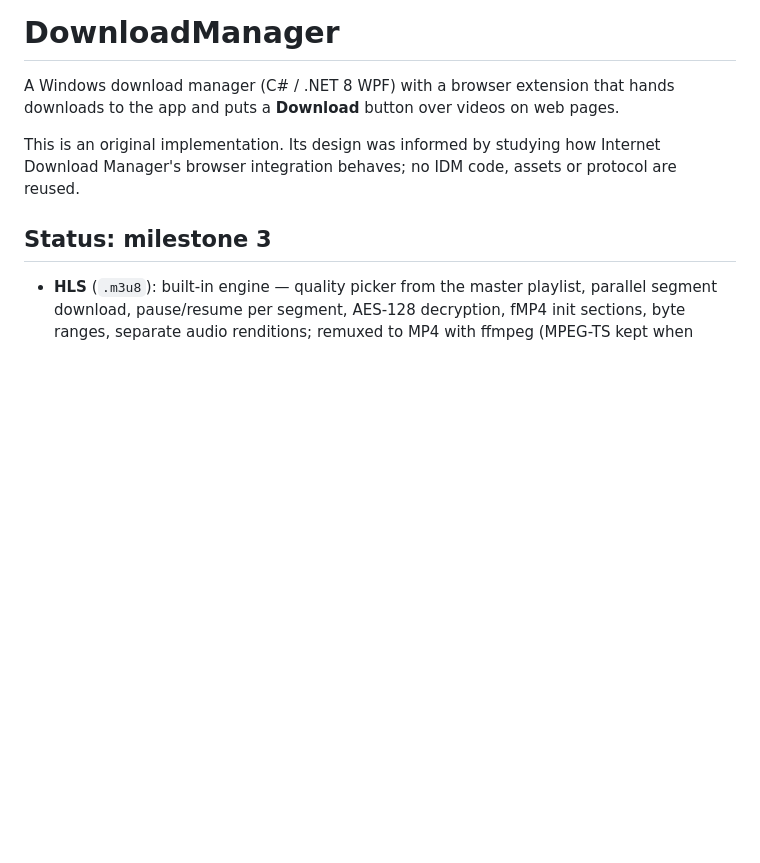
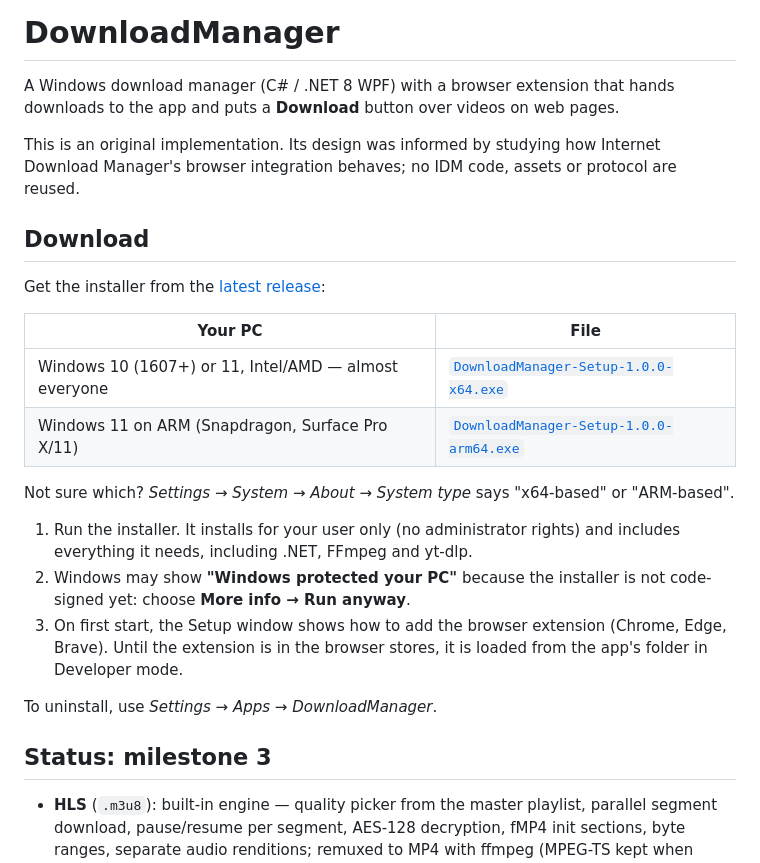
Before and after one commit to Mudassirdbs/download-manager, a Markdown page: README.md, the part around the change. GitHub-like rendering; blank space fills up the shorter version.

Commit message:
docs: add Download section for the v1.0.0 installers

```diff
--- a/README.md
+++ b/README.md
@@ -5,6 +5,26 @@ app and puts a **Download** button over videos on web pages.
 
 This is an original implementation. Its design was informed by studying how Internet Download
 Manager's browser integration behaves; no IDM code, assets or protocol are reused.
+
+## Download
+
+Get the installer from the [latest release](https://github.com/Mudassirdbs/download-manager/releases/latest):
+
+| Your PC | File |
+|---|---|
+| Windows 10 (1607+) or 11, Intel/AMD — almost everyone | [`DownloadManager-Setup-1.0.0-x64.exe`](https://github.com/Mudassirdbs/download-manager/releases/download/v1.0.0/DownloadManager-Setup-1.0.0-x64.exe) |
+| Windows 11 on ARM (Snapdragon, Surface Pro X/11) | [`DownloadManager-Setup-1.0.0-arm64.exe`](https://github.com/Mudassirdbs/download-manager/releases/download/v1.0.0/DownloadManager-Setup-1.0.0-arm64.exe) |
+
+Not sure which? *Settings → System → About → System type* says "x64-based" or "ARM-based".
+
+1. Run the installer. It installs for your user only (no administrator rights) and includes everything it
+   needs, including .NET, FFmpeg and yt-dlp.
+2. Windows may show **"Windows protected your PC"** because the installer is not code-signed yet: choose
+   **More info → Run anyway**.
+3. On first start, the Setup window shows how to add the browser extension (Chrome, Edge, Brave). Until the
+   extension is in the browser stores, it is loaded from the app's folder in Developer mode.
+
+To uninstall, use *Settings → Apps → DownloadManager*.
 
 ## Status: milestone 3
 
```
